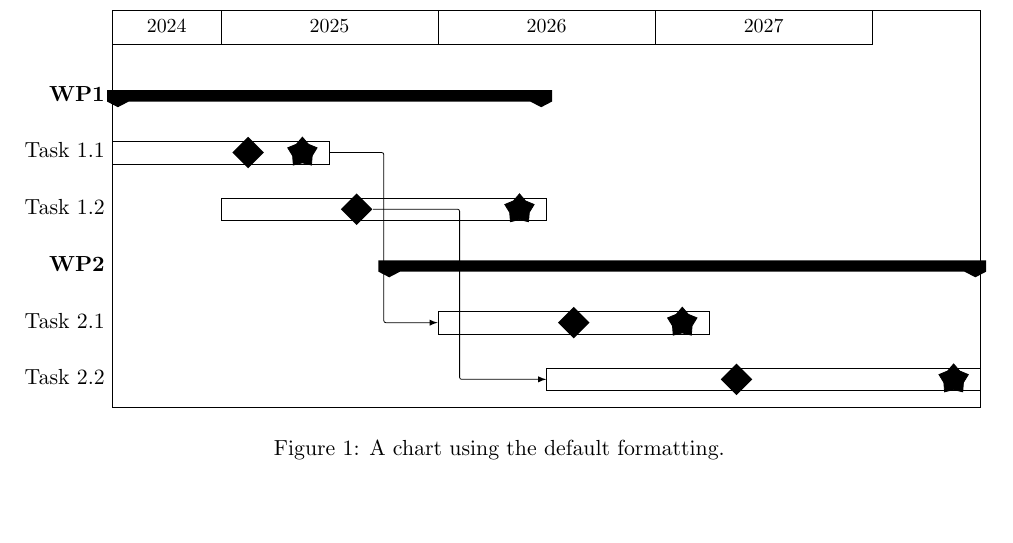
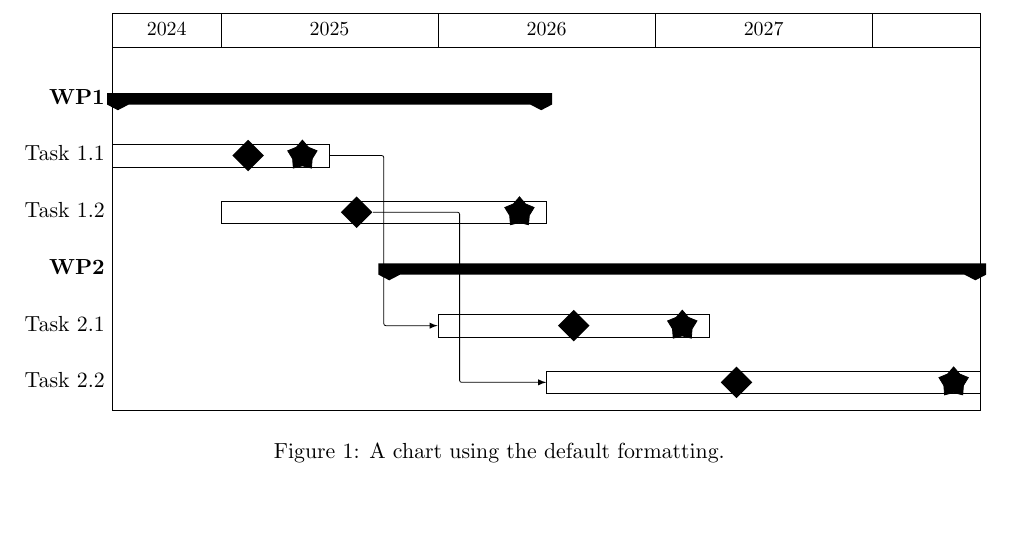
Before and after one commit to einola/NFR_template, a LaTeX problem sheet (Gantt_chart_example.tex): part of page 2 of 2, cut so that both start at the same text. Compiled offline with pdfLaTeX.

Commit message:
A small bug-fix for the Gantt chart example
I needed to add a box after the last year for the unformatted chart.

```diff
--- a/Gantt_chart_example.tex
+++ b/Gantt_chart_example.tex
@@ -45,6 +45,7 @@
         ]{1}{16}
         \gantttitle{2024}{2}
         \gantttitlelist{2025,...,2027}{4}
+        \gantttitle{}{2}
         \drawgantt
         \ganttlink{task1.1}{task2.1}
         \ganttlink{milestone1.2}{task2.2}
```
